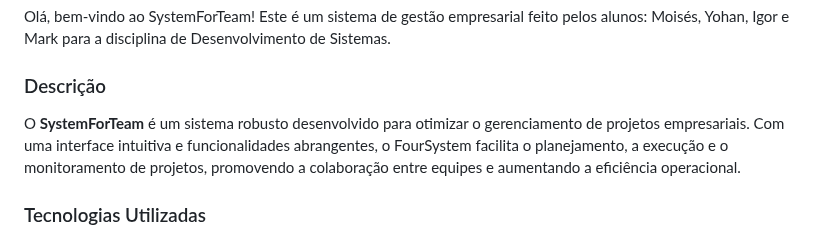
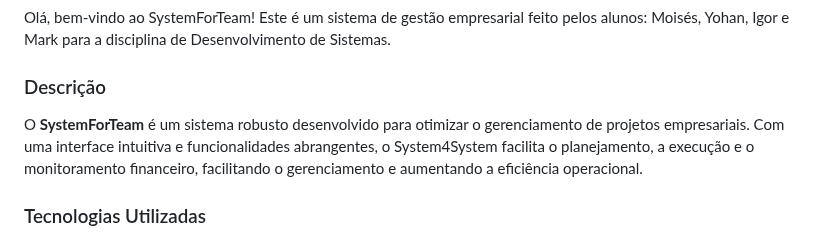
Before and after one commit to moisesferreirajj/System4Team, a Markdown page: README.md, the part around the change. GitHub-like rendering.

```diff
--- a/README.md
+++ b/README.md
@@ -4,7 +4,7 @@ Olá, bem-vindo ao SystemForTeam! Este é um sistema de gestão empresarial feit
 
 ### Descrição
 
-O **SystemForTeam** é um sistema robusto desenvolvido para otimizar o gerenciamento de projetos empresariais. Com uma interface intuitiva e funcionalidades abrangentes, o FourSystem facilita o planejamento, a execução e o monitoramento de projetos, promovendo a colaboração entre equipes e aumentando a eficiência operacional.
+O **SystemForTeam** é um sistema robusto desenvolvido para otimizar o gerenciamento de projetos empresariais. Com uma interface intuitiva e funcionalidades abrangentes, o System4System facilita o planejamento, a execução e o monitoramento financeiro, facilitando o gerenciamento e aumentando a eficiência operacional.
 
 ### Tecnologias Utilizadas
 
```
